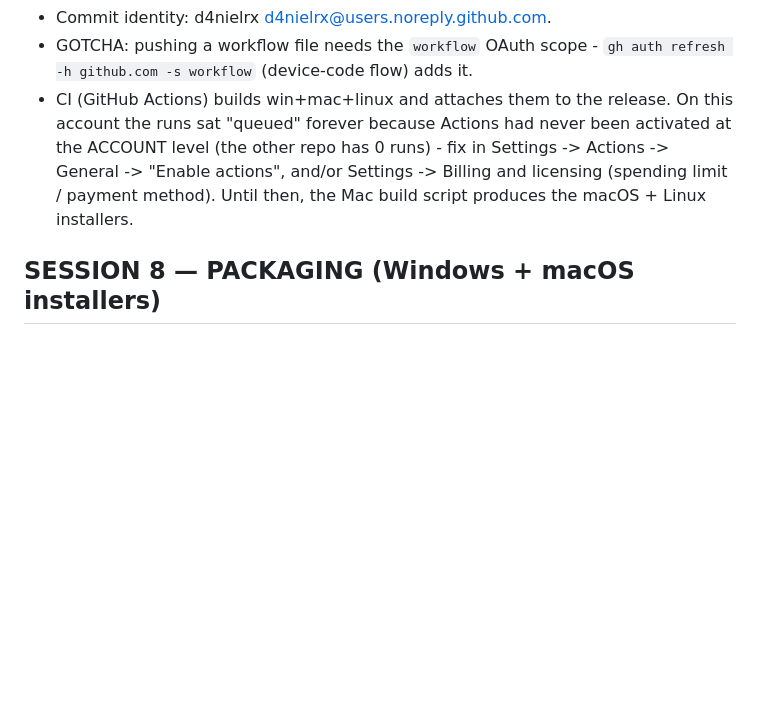
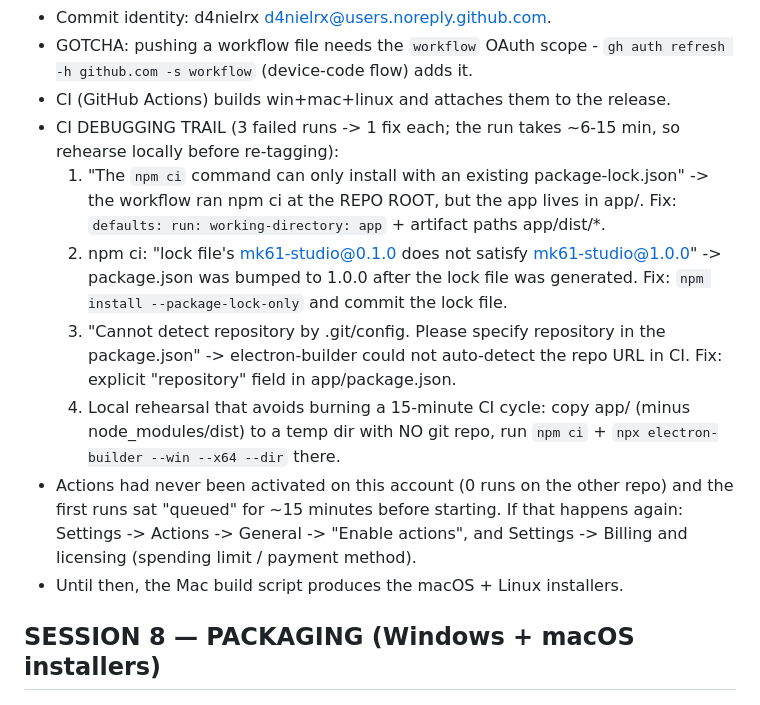
Before and after one commit to d4nielrx/MK61-Studio, a Markdown page: STATUS.md, the part around the change. Drawn GitHub-style; blank space fills up the shorter version.

Commit message:
Document the CI debugging trail

```diff
--- a/STATUS.md
+++ b/STATUS.md
@@ -21,11 +21,25 @@
 - GOTCHA: pushing a workflow file needs the `workflow` OAuth scope -
   `gh auth refresh -h github.com -s workflow` (device-code flow) adds it.
 - CI (GitHub Actions) builds win+mac+linux and attaches them to the release.
-  On this account the runs sat "queued" forever because Actions had never been
-  activated at the ACCOUNT level (the other repo has 0 runs) - fix in
-  Settings -> Actions -> General -> "Enable actions", and/or
+- CI DEBUGGING TRAIL (3 failed runs -> 1 fix each; the run takes ~6-15 min, so
+  rehearse locally before re-tagging):
+  1. "The `npm ci` command can only install with an existing package-lock.json"
+     -> the workflow ran npm ci at the REPO ROOT, but the app lives in app/.
+     Fix: `defaults: run: working-directory: app` + artifact paths app/dist/*.
+  2. npm ci: "lock file's mk61-studio@0.1.0 does not satisfy mk61-studio@1.0.0"
+     -> package.json was bumped to 1.0.0 after the lock file was generated.
+     Fix: `npm install --package-lock-only` and commit the lock file.
+  3. "Cannot detect repository by .git/config. Please specify repository in the
+     package.json" -> electron-builder could not auto-detect the repo URL in CI.
+     Fix: explicit "repository" field in app/package.json.
+  4. Local rehearsal that avoids burning a 15-minute CI cycle: copy app/ (minus
+     node_modules/dist) to a temp dir with NO git repo, run `npm ci` +
+     `npx electron-builder --win --x64 --dir` there.
+- Actions had never been activated on this account (0 runs on the other repo) and
+  the first runs sat "queued" for ~15 minutes before starting. If that happens
+  again: Settings -> Actions -> General -> "Enable actions", and
   Settings -> Billing and licensing (spending limit / payment method).
-  Until then, the Mac build script produces the macOS + Linux installers.
+- Until then, the Mac build script produces the macOS + Linux installers.
 
 ## SESSION 8 — PACKAGING (Windows + macOS installers)
 
```
